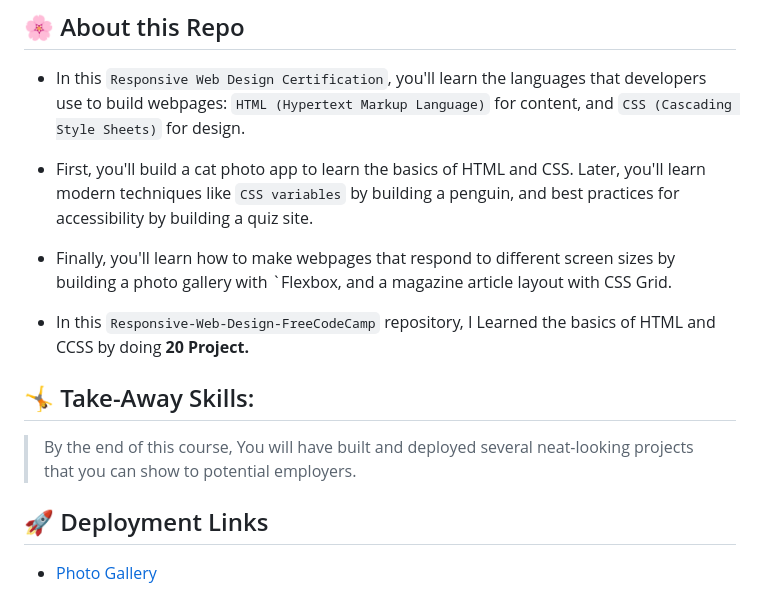
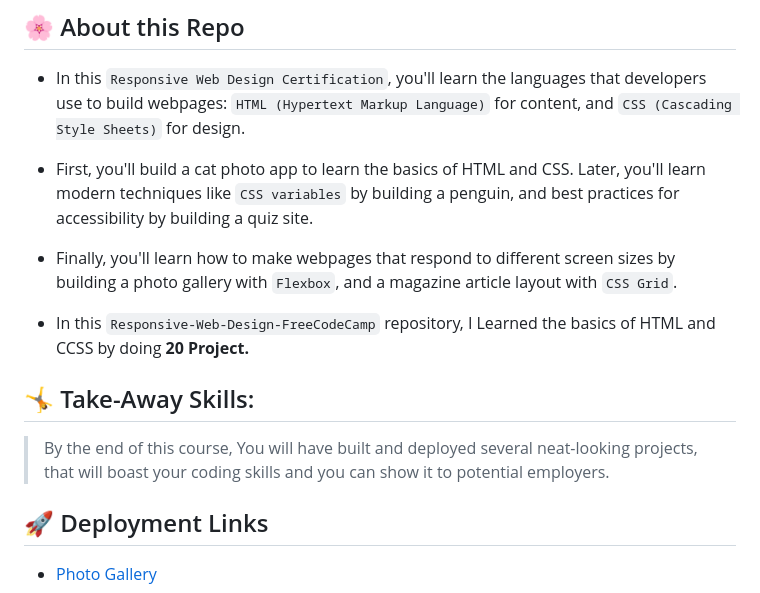
Before and after one commit to Hager-elhwarii/Responsive-Web-Design-FCC, a Markdown page: README.md, the part around one of its changes. Drawn GitHub-style.

Commit message:
:sparkles: Update README.md

```diff
--- a/README.md
+++ b/README.md
@@ -12,12 +11,12 @@
 
 - First, you'll build a cat photo app to learn the basics of HTML and CSS. Later, you'll learn modern techniques like `CSS variables` by building a penguin, and best practices for accessibility by building a quiz site.
 
-- Finally, you'll learn how to make webpages that respond to different screen sizes by building a photo gallery with `Flexbox, and a magazine article layout with CSS Grid.
+- Finally, you'll learn how to make webpages that respond to different screen sizes by building a photo gallery with `Flexbox`, and a magazine article layout with `CSS Grid`.
 
 - In this `Responsive-Web-Design-FreeCodeCamp` repository, I Learned the basics of HTML and CCSS by doing **20  Project.**
 
 ## 🤸 Take-Away Skills:
->  By the end of this course, You will have built and deployed several neat-looking projects that you can show to potential employers.
+>  By the end of this course, You will have built and deployed several neat-looking projects, that will boast your coding skills and you can show it to potential employers.
 
 ## 🚀 Deployment Links
   - [Photo Gallery](https://cat-photo-gallery-dottie.netlify.app/)
```
Also changed, not shown: other parts of README.md (+1 -2 lines).
